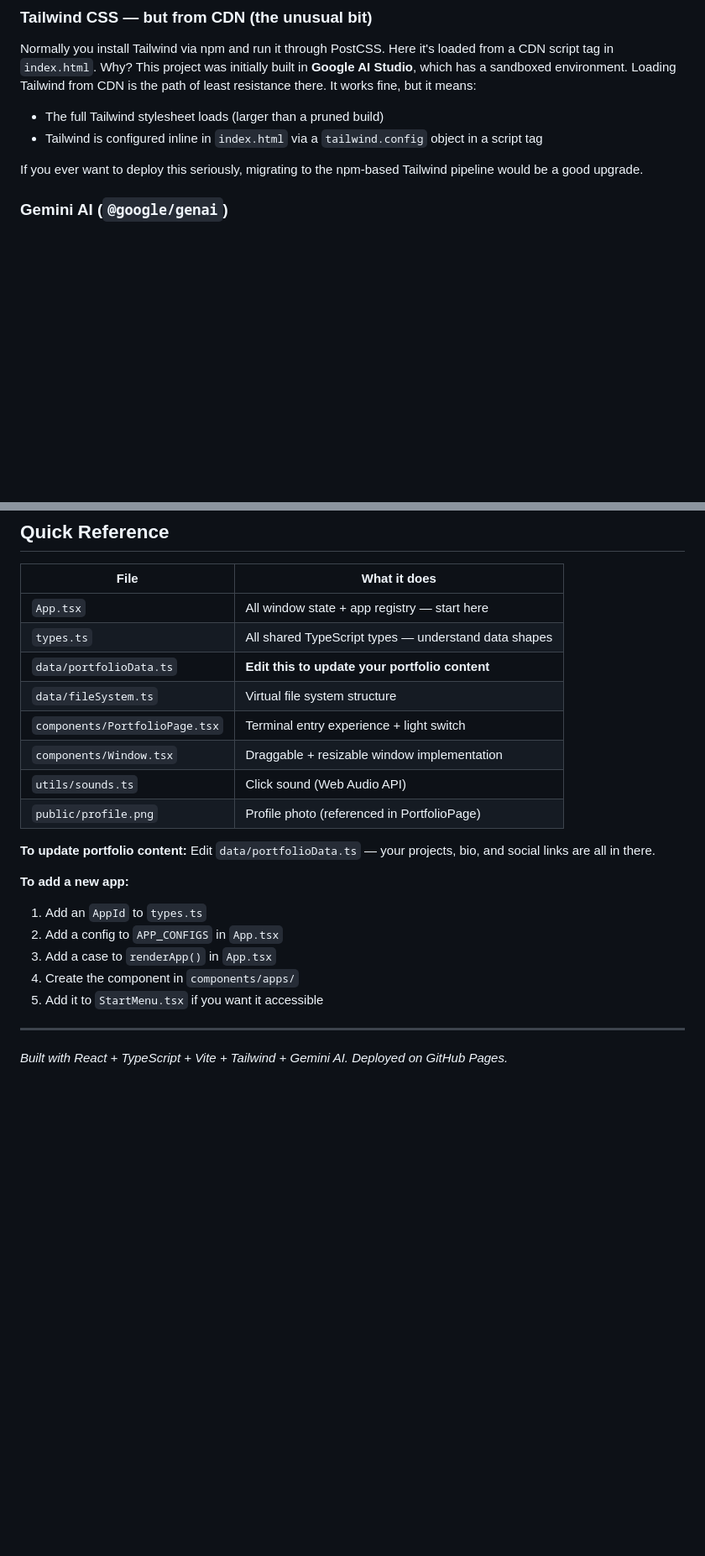
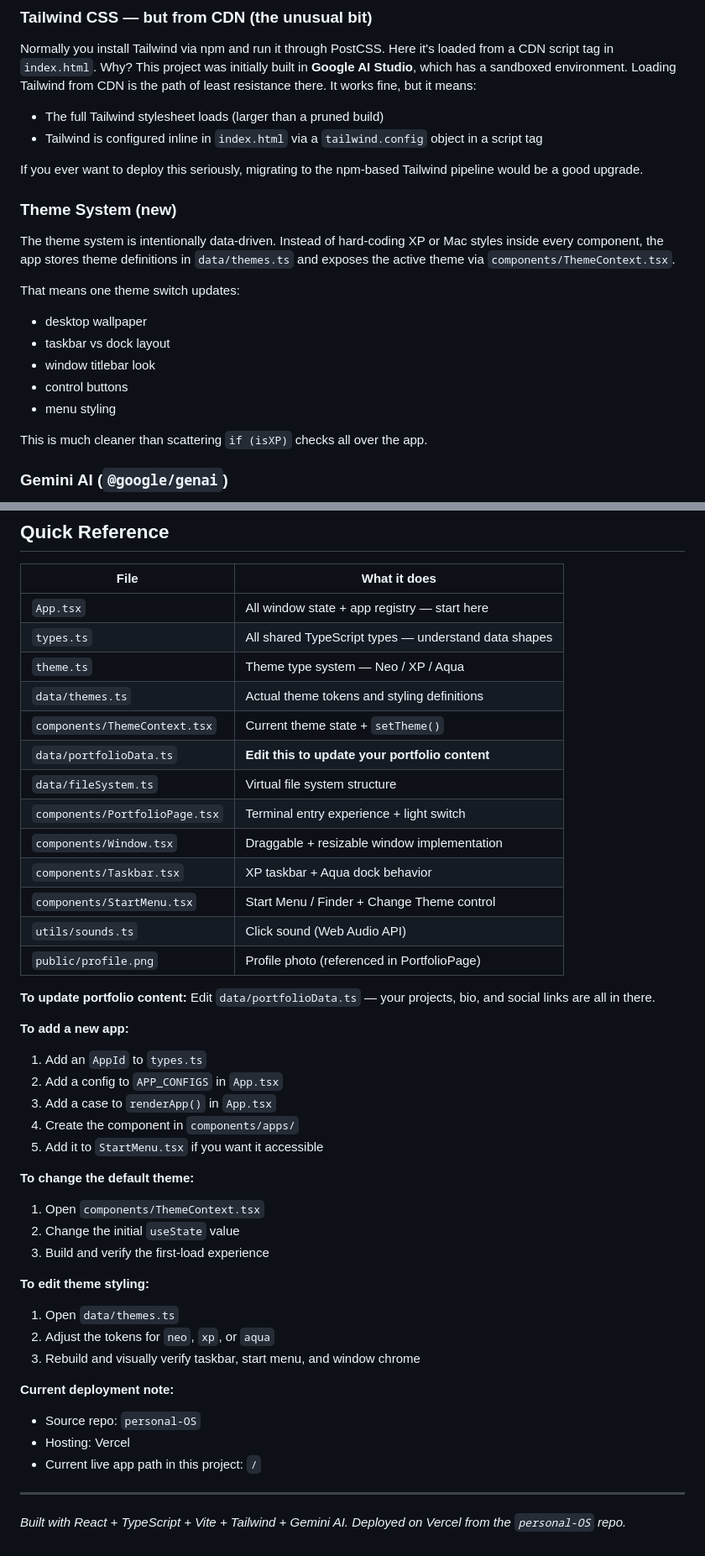
Before and after one commit to AhjinGuild12/personal-OS, a Markdown page: FOR_Jan_PersonalOS.md, 2 parts joined by grey strips. Shown at 84% size. Drawn GitHub-style; blank space fills up the shorter version.

Commit message:
Update Jan handoff note for theme system

```diff
--- a/FOR_Jan_PersonalOS.md
+++ b/FOR_Jan_PersonalOS.md
@@ -150,6 +179,18 @@ Normally you install Tailwind via npm and run it through PostCSS. Here it's load
 - Tailwind is configured inline in `index.html` via a `tailwind.config` object in a script tag
 
 If you ever want to deploy this seriously, migrating to the npm-based Tailwind pipeline would be a good upgrade.
+
+### Theme System (new)
+The theme system is intentionally data-driven. Instead of hard-coding XP or Mac styles inside every component, the app stores theme definitions in `data/themes.ts` and exposes the active theme via `components/ThemeContext.tsx`.
+
+That means one theme switch updates:
+- desktop wallpaper
+- taskbar vs dock layout
+- window titlebar look
+- control buttons
+- menu styling
+
+This is much cleaner than scattering `if (isXP)` checks all over the app.
 
 ### Gemini AI (`@google/genai`)
 The "Brain" app uses Google's Gemini model (`gemini-2.5-flash-preview`) for AI chat. The API key is injected at build time by Vite (not at runtime), so it never ships in client-side JS — good security hygiene. The app passes your task list as JSON context to the AI, so it can answer questions like "what should I work on today?"
@@ -237,10 +288,15 @@ The `HANDOVER.md` file in the repo tells the story: this project was built acros
 |------|-------------|
 | `App.tsx` | All window state + app registry — start here |
 | `types.ts` | All shared TypeScript types — understand data shapes |
+| `theme.ts` | Theme type system — Neo / XP / Aqua |
+| `data/themes.ts` | Actual theme tokens and styling definitions |
+| `components/ThemeContext.tsx` | Current theme state + `setTheme()` |
 | `data/portfolioData.ts` | **Edit this to update your portfolio content** |
 | `data/fileSystem.ts` | Virtual file system structure |
 | `components/PortfolioPage.tsx` | Terminal entry experience + light switch |
 | `components/Window.tsx` | Draggable + resizable window implementation |
+| `components/Taskbar.tsx` | XP taskbar + Aqua dock behavior |
+| `components/StartMenu.tsx` | Start Menu / Finder + Change Theme control |
 | `utils/sounds.ts` | Click sound (Web Audio API) |
 | `public/profile.png` | Profile photo (referenced in PortfolioPage) |
 
@@ -253,6 +309,21 @@ The `HANDOVER.md` file in the repo tells the story: this project was built acros
 4. Create the component in `components/apps/`
 5. Add it to `StartMenu.tsx` if you want it accessible
 
+**To change the default theme:**
+1. Open `components/ThemeContext.tsx`
+2. Change the initial `useState` value
+3. Build and verify the first-load experience
+
+**To edit theme styling:**
+1. Open `data/themes.ts`
+2. Adjust the tokens for `neo`, `xp`, or `aqua`
+3. Rebuild and visually verify taskbar, start menu, and window chrome
+
+**Current deployment note:**
+- Source repo: `personal-OS`
+- Hosting: Vercel
+- Current live app path in this project: `/`
+
 ---
 
-*Built with React + TypeScript + Vite + Tailwind + Gemini AI. Deployed on GitHub Pages.*
+*Built with React + TypeScript + Vite + Tailwind + Gemini AI. Deployed on Vercel from the `personal-OS` repo.*
```
Also changed, not shown: other parts of FOR_Jan_PersonalOS.md (+44 -5 lines).
